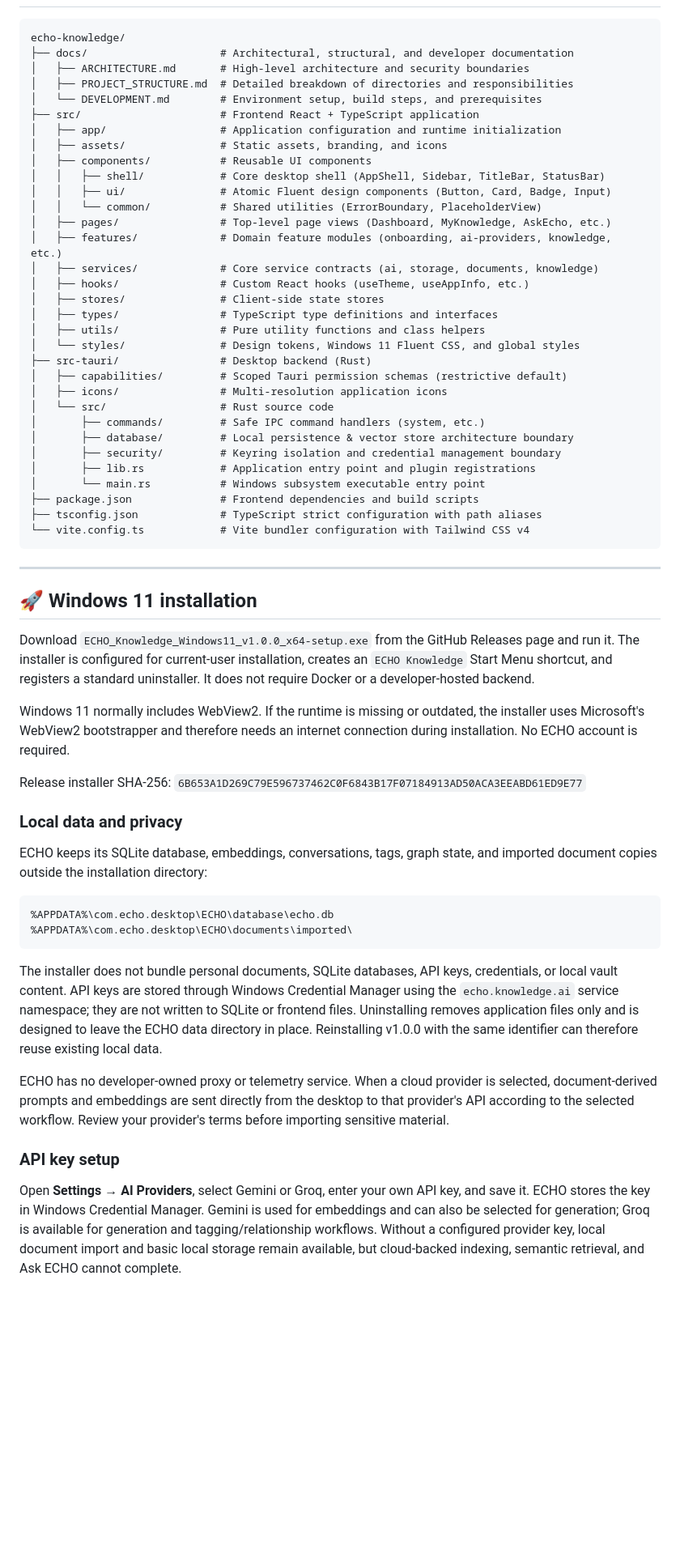
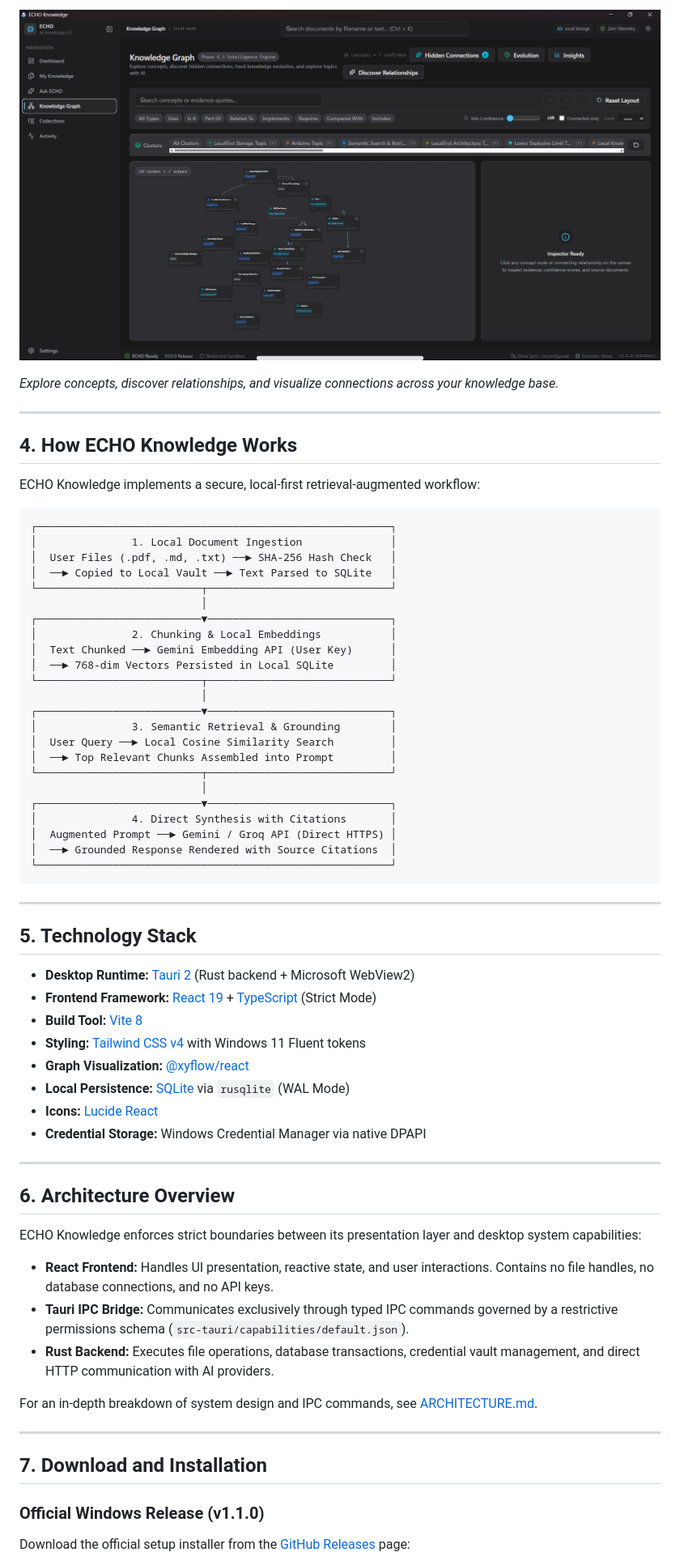
Before and after one commit to dharunram-lgtm/Echo_Knowledge, a Markdown page: README.md, the part around one of its changes. Shown at 81% size. Drawn GitHub-style; pictures changed too: docs/screenshots/knowledge-graph.png (added); blank space fills up the shorter version.

````diff
--- a/README.md
+++ b/README.md
@@ -31,63 +65,69 @@ ECHO is a privacy-first Windows desktop application designed to serve as an inte
+![ECHO Knowledge Graph Exploration](docs/screenshots/knowledge-graph.png)
+
+*Explore concepts, discover relationships, and visualize connections across your knowledge base.*
+
+---
+
+## 4. How ECHO Knowledge Works
+
+ECHO Knowledge implements a secure, local-first retrieval-augmented workflow:
 
 ```
-echo-knowledge/
-├── docs/                     # Architectural, structural, and developer documentation
-│   ├── ARCHITECTURE.md       # High-level architecture and security boundaries
-│   ├── PROJECT_STRUCTURE.md  # Detailed breakdown of directories and responsibilities
-│   └── DEVELOPMENT.md        # Environment setup, build steps, and prerequisites
-├── src/                      # Frontend React + TypeScript application
-│   ├── app/                  # Application configuration and runtime initialization
-│   ├── assets/               # Static assets, branding, and icons
-│   ├── components/           # Reusable UI components
-│   │   ├── shell/            # Core desktop shell (AppShell, Sidebar, TitleBar, StatusBar)
-│   │   ├── ui/               # Atomic Fluent design components (Button, Card, Badge, Input)
-│   │   └── common/           # Shared utilities (ErrorBoundary, PlaceholderView)
-│   ├── pages/                # Top-level page views (Dashboard, MyKnowledge, AskEcho, etc.)
-│   ├── features/             # Domain feature modules (onboarding, ai-providers, knowledge, etc.)
-│   ├── services/             # Core service contracts (ai, storage, documents, knowledge)
-│   ├── hooks/                # Custom React hooks (useTheme, useAppInfo, etc.)
-│   ├── stores/               # Client-side state stores
-│   ├── types/                # TypeScript type definitions and interfaces
-│   ├── utils/                # Pure utility functions and class helpers
-│   └── styles/               # Design tokens, Windows 11 Fluent CSS, and global styles
-├── src-tauri/                # Desktop backend (Rust)
-│   ├── capabilities/         # Scoped Tauri permission schemas (restrictive default)
-│   ├── icons/                # Multi-resolution application icons
-│   └── src/                  # Rust source code
-│       ├── commands/         # Safe IPC command handlers (system, etc.)
-│       ├── database/         # Local persistence & vector store architecture boundary
-│       ├── security/         # Keyring isolation and credential management boundary
-│       ├── lib.rs            # Application entry point and plugin registrations
-│       └── main.rs           # Windows subsystem executable entry point
-├── package.json              # Frontend dependencies and build scripts
-├── tsconfig.json             # TypeScript strict configuration with path aliases
-└── vite.config.ts            # Vite bundler configuration with Tailwind CSS v4
+┌────────────────────────────────────────────────────────┐
+│               1. Local Document Ingestion              │
+│  User Files (.pdf, .md, .txt) ──► SHA-256 Hash Check   │
+│  ──► Copied to Local Vault ──► Text Parsed to SQLite   │
+└──────────────────────────┬─────────────────────────────┘
+                           │
+┌──────────────────────────▼─────────────────────────────┐
+│               2. Chunking & Local Embeddings           │
+│  Text Chunked ──► Gemini Embedding API (User Key)      │
+│  ──► 768-dim Vectors Persisted in Local SQLite         │
+└──────────────────────────┬─────────────────────────────┘
+                           │
+┌──────────────────────────▼─────────────────────────────┐
+│               3. Semantic Retrieval & Grounding        │
+│  User Query ──► Local Cosine Similarity Search         │
+│  ──► Top Relevant Chunks Assembled into Prompt         │
+└──────────────────────────┬─────────────────────────────┘
+                           │
+┌──────────────────────────▼─────────────────────────────┐
+│               4. Direct Synthesis with Citations       │
+│  Augmented Prompt ──► Gemini / Groq API (Direct HTTPS) │
+│  ──► Grounded Response Rendered with Source Citations  │
+└────────────────────────────────────────────────────────┘
 ```
 
 ---
 
-## 🚀 Windows 11 installation
+## 5. Technology Stack
 
-Download `ECHO_Knowledge_Windows11_v1.0.0_x64-setup.exe` from the GitHub Releases page and run it. The installer is configured for current-user installation, creates an `ECHO Knowledge` Start Menu shortcut, and registers a standard uninstaller. It does not require Docker or a developer-hosted backend.
+- **Desktop Runtime:** [Tauri 2](https://v2.tauri.app/) (Rust backend + Microsoft WebView2)
+- **Frontend Framework:** [React 19](https://react.dev/) + [TypeScript](https://www.typescriptlang.org/) (Strict Mode)
+- **Build Tool:** [Vite 8](https://vite.dev/)
+- **Styling:** [Tailwind CSS v4](https://tailwindcss.com/) with Windows 11 Fluent tokens
+- **Graph Visualization:** [@xyflow/react](https://reactflow.dev/)
+- **Local Persistence:** [SQLite](https://www.sqlite.org/) via `rusqlite` (WAL Mode)
+- **Icons:** [Lucide React](https://lucide.dev/)
+- **Credential Storage:** Windows Credential Manager via native DPAPI
 
-Windows 11 normally includes WebView2. If the runtime is missing or outdated, the installer uses Microsoft's WebView2 bootstrapper and therefore needs an internet connection during installation. No ECHO account is required.
+---
 
-Release installer SHA-256: `6B653A1D269C79E596737462C0F6843B17F07184913AD50ACA3EEABD61ED9E77`
+## 6. Architecture Overview
 
-### Local data and privacy
+ECHO Knowledge enforces strict boundaries between its presentation layer and desktop system capabilities:
 
-ECHO keeps its SQLite database, embeddings, conversations, tags, graph state, and imported document copies outside the installation directory:
+- **React Frontend:** Handles UI presentation, reactive state, and user interactions. Contains no file handles, no database connections, and no API keys.
+- **Tauri IPC Bridge:** Communicates exclusively through typed IPC commands governed by a restrictive permissions schema (`src-tauri/capabilities/default.json`).
+- **Rust Backend:** Executes file operations, database transactions, credential vault management, and direct HTTP communication with AI providers.
 
-```text
-%APPDATA%\com.echo.desktop\ECHO\database\echo.db
-%APPDATA%\com.echo.desktop\ECHO\documents\imported\
-```
+For an in-depth breakdown of system design and IPC commands, see [ARCHITECTURE.md](docs/ARCHITECTURE.md).
 
-The installer does not bundle personal documents, SQLite databases, API keys, credentials, or local vault content. API keys are stored through Windows Credential Manager using the `echo.knowledge.ai` service namespace; they are not written to SQLite or frontend files. Uninstalling removes application files only and is designed to leave the ECHO data directory in place. Reinstalling v1.0.0 with the same identifier can therefore reuse existing local data.
+---
 
-ECHO has no developer-owned proxy or telemetry service. When a cloud provider is selected, document-derived prompts and embeddings are sent directly from the desktop to that provider's API according to the selected workflow. Review your provider's terms before importing sensitive material.
+## 7. Download and Installation
 
-### API key setup
+### Official Windows Release (v1.1.0)
 
-Open **Settings → AI Providers**, select Gemini or Groq, enter your own API key, and save it. ECHO stores the key in Windows Credential Manager. Gemini is used for embeddings and can also be selected for generation; Groq is available for generation and tagging/relationship workflows. Without a configured provider key, local document import and basic local storage remain available, but cloud-backed indexing, semantic retrieval, and Ask ECHO cannot complete.
+Download the official setup installer from the [GitHub Releases](https://github.com/dharunram-lgtm/Echo_Knowledge/releases/tag/v1.1.0) page:
 
````
Also changed, not shown: other parts of README.md (+135 -54 lines), docs/FAQ.md (added, +70 -0 lines), docs/FEATURES.md (added, +96 -0 lines), docs/PRIVACY.md (added, +77 -0 lines), docs/RELEASE_NOTES_v1.1.0.md (added, +21 -0 lines), docs/screenshots/collections.png (added), docs/screenshots/dashboard.png (added), docs/screenshots/my-knowledge.png (added), 8 other files.
